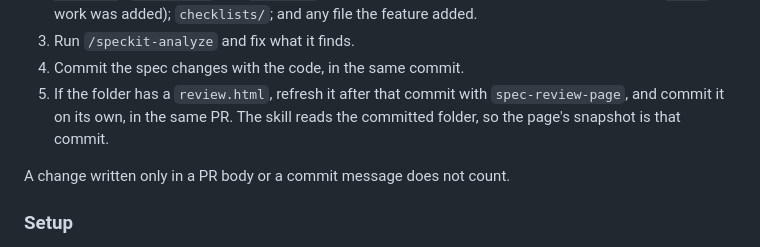
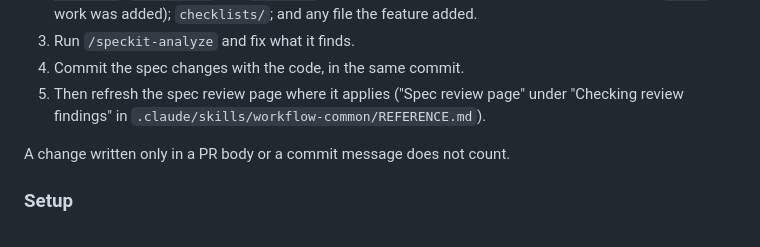
Before and after one commit to tmathura/copilot-plugin-cc, a Markdown page: docs/development.md, the part around the change. GitHub-like rendering.

Commit message:
[#105] Point the spec sweep to the shared refresh rule
PR review round 1. Copilot: 1 thread. CodeRabbit: no actionable
comments; a docstring-coverage warning. Codex and Copilot on the fix:
approve.

Fixed:
- Copilot (docs/development.md:239): step 5 checked only that a
  review.html exists, so it also picked a hand-written page. Step 5 now
  points to "Spec review page" in REFERENCE.md, and the rule's trigger
  also names a spec sweep commit outside a review round.

code-review ran six passes on this fix. Passes 4 to 6 reviewed a
snapshot-compare check that I added and then removed again: it was not
in the kit's rule, and each pass found new edge cases in it. The rule
keeps the kit's shape: once per round, after the round's last commit,
when the round changed Markdown.

rejected: CodeRabbit: docstring coverage 20% for build.py and the test helpers: build.py is kit code, which the issue keeps unchanged, and docs/conventions.md says comment only the why

rejected: code-review: a hand-written review.html or another page built from the folder is no longer rebuilt: a hand-written page is not built from the folder; the kit keeps it on purpose, and the Copilot thread asked to leave it alone

rejected: code-review: a refresh missed before a resume is never caught, so one general snapshot check should replace the trigger list: the issue copies the kit's event-based rule (once per round, after the last commit); the snapshot check was tried and raised more edge cases than it closed

rejected: code-review: docs/development.md points a person to a rule written for the agent: development.md line 74 says the workflow skills keep their shared rules in REFERENCE.md, and a person can run /spec-review-page and commit as the rule says

Co-Authored-By: Claude Opus 5.5 <noreply@anthropic.com>

```diff
--- a/docs/development.md
+++ b/docs/development.md
@@ -234,9 +234,8 @@ one sweep before you push:
    task, such as `T053b`, if work was added); `checklists/`; and any file the feature added.
 3. Run `/speckit-analyze` and fix what it finds.
 4. Commit the spec changes with the code, in the same commit.
-5. If the folder has a `review.html`, refresh it after that commit with `spec-review-page`, and
-   commit it on its own, in the same PR. The skill reads the committed folder, so the page's
-   snapshot is that commit.
+5. Then refresh the spec review page where it applies ("Spec review page" under "Checking review
+   findings" in `.claude/skills/workflow-common/REFERENCE.md`).
 
 A change written only in a PR body or a commit message does not count.
 
```
Also changed, not shown: 1 other file.
